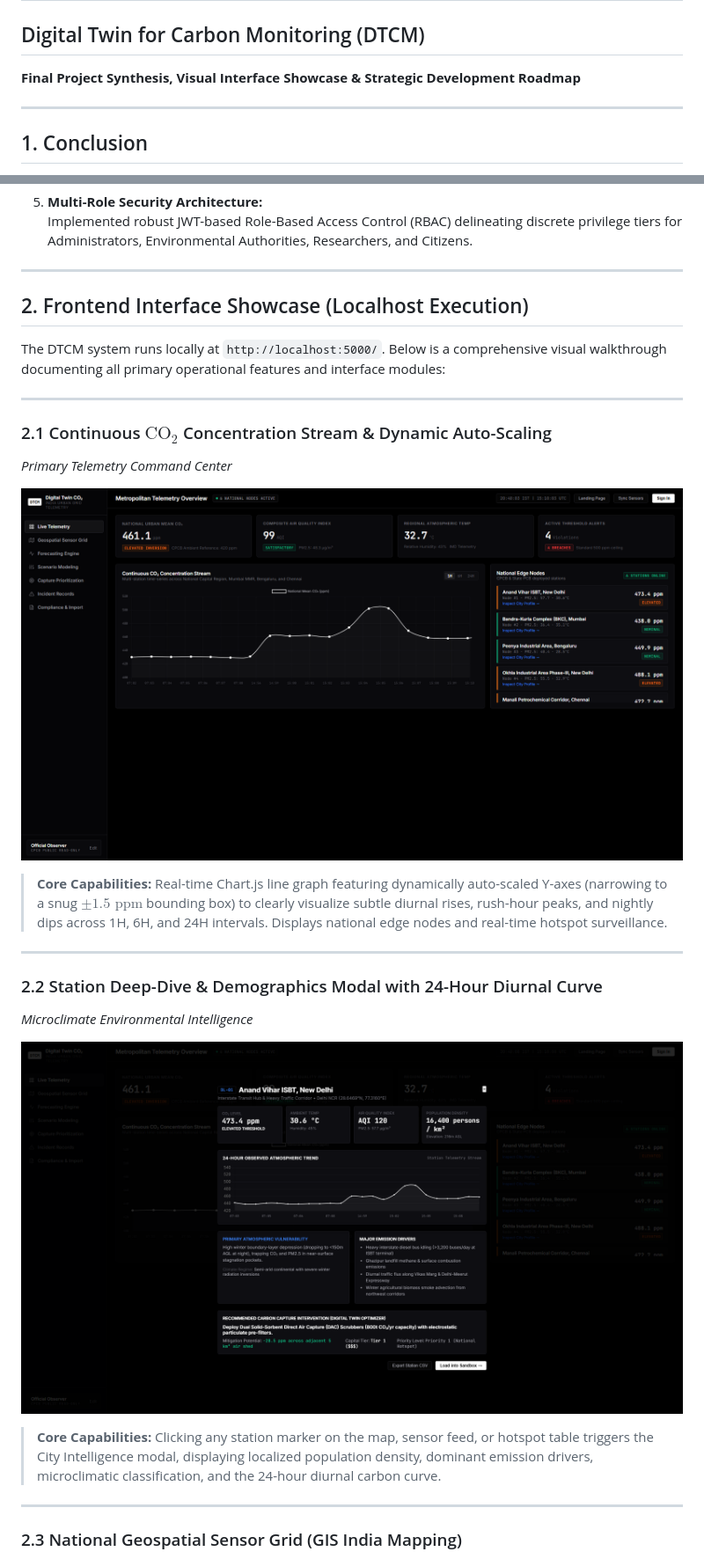
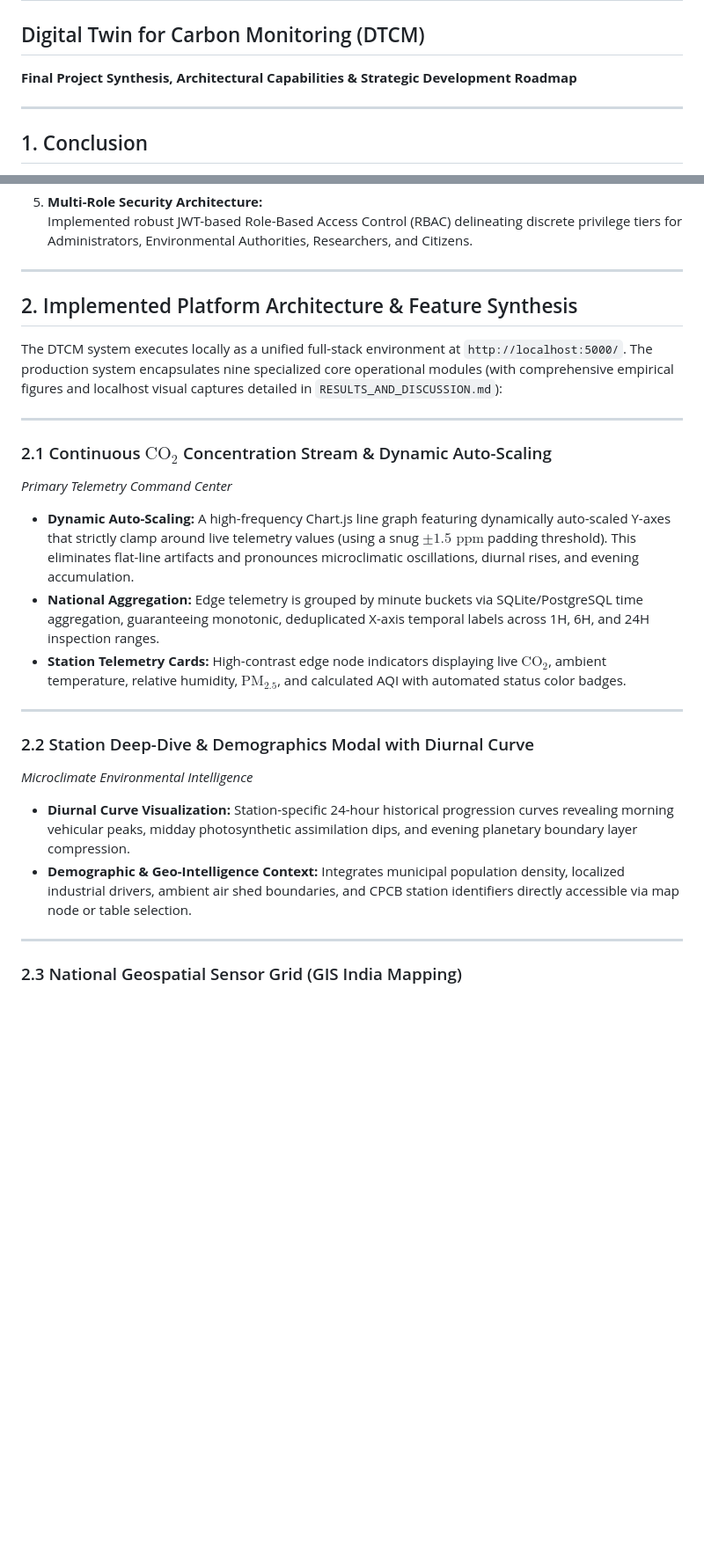
Before and after one commit to Vishwajeet2005/DTCM, a Markdown page: CONCLUSION_AND_FUTURE_SCOPE.md, 2 parts joined by grey strips. Shown at 88% size. GitHub-like rendering; pictures changed too: docs/screenshots/feature_city_modal.png; blank space fills up the shorter version.

```diff
--- a/CONCLUSION_AND_FUTURE_SCOPE.md
+++ b/CONCLUSION_AND_FUTURE_SCOPE.md
@@ -1,7 +1,7 @@
 # Conclusion and Future Scope
 
 ## Digital Twin for Carbon Monitoring (DTCM)
-**Final Project Synthesis, Visual Interface Showcase & Strategic Development Roadmap**
+**Final Project Synthesis, Architectural Capabilities & Strategic Development Roadmap**
 
 ---
 
@@ -28,27 +28,26 @@ Urban carbon emissions and atmospheric stagnation represent one of the most crit
 
 ---
 
-## 2. Frontend Interface Showcase (Localhost Execution)
+## 2. Implemented Platform Architecture & Feature Synthesis
 
-The DTCM system runs locally at `http://localhost:5000/`. Below is a comprehensive visual walkthrough documenting all primary operational features and interface modules:
+The DTCM system executes locally as a unified full-stack environment at `http://localhost:5000/`. The production system encapsulates nine specialized core operational modules (with comprehensive empirical figures and localhost visual captures detailed in `RESULTS_AND_DISCUSSION.md`):
 
 ---
 
 ### 2.1 Continuous $\text{CO}_2$ Concentration Stream & Dynamic Auto-Scaling
 *Primary Telemetry Command Center*
 
-![Continuous CO2 Stream & Real-Time Edge Nodes](docs/screenshots/dashboard_main.png)
-
-> **Core Capabilities:** Real-time Chart.js line graph featuring dynamically auto-scaled Y-axes (narrowing to a snug $\pm 1.5\text{ ppm}$ bounding box) to clearly visualize subtle diurnal rises, rush-hour peaks, and nightly dips across 1H, 6H, and 24H intervals. Displays national edge nodes and real-time hotspot surveillance.
+- **Dynamic Auto-Scaling:** A high-frequency Chart.js line graph featuring dynamically auto-scaled Y-axes that strictly clamp around live telemetry values (using a snug $\pm 1.5\text{ ppm}$ padding threshold). This eliminates flat-line artifacts and pronounces microclimatic oscillations, diurnal rises, and evening accumulation.
+- **National Aggregation:** Edge telemetry is grouped by minute buckets via SQLite/PostgreSQL time aggregation, guaranteeing monotonic, deduplicated X-axis temporal labels across 1H, 6H, and 24H inspection ranges.
+- **Station Telemetry Cards:** High-contrast edge node indicators displaying live $\text{CO}_2$, ambient temperature, relative humidity, $\text{PM}_{2.5}$, and calculated AQI with automated status color badges.
 
 ---
 
-### 2.2 Station Deep-Dive & Demographics Modal with 24-Hour Diurnal Curve
+### 2.2 Station Deep-Dive & Demographics Modal with Diurnal Curve
 *Microclimate Environmental Intelligence*
 
-![Station Deep-Dive & Demographics Modal](docs/screenshots/feature_city_modal.png)
-
-> **Core Capabilities:** Clicking any station marker on the map, sensor feed, or hotspot table triggers the City Intelligence modal, displaying localized population density, dominant emission drivers, microclimatic classification, and the 24-hour diurnal carbon curve.
+- **Diurnal Curve Visualization:** Station-specific 24-hour historical progression curves revealing morning vehicular peaks, midday photosynthetic assimilation dips, and evening planetary boundary layer compression.
+- **Demographic & Geo-Intelligence Context:** Integrates municipal population density, localized industrial drivers, ambient air shed boundaries, and CPCB station identifiers directly accessible via map node or table selection.
 
 ---
 
```
Also changed, not shown: other parts of CONCLUSION_AND_FUTURE_SCOPE.md (+15 -21 lines), docs/screenshots/feature_ai_forecasting.png, docs/screenshots/feature_capture_optimizer.png, docs/screenshots/feature_csv_ingestion_and_reports.png, docs/screenshots/feature_digital_twin_sandbox.png, docs/screenshots/feature_geospatial_map.png, 2 other files.
